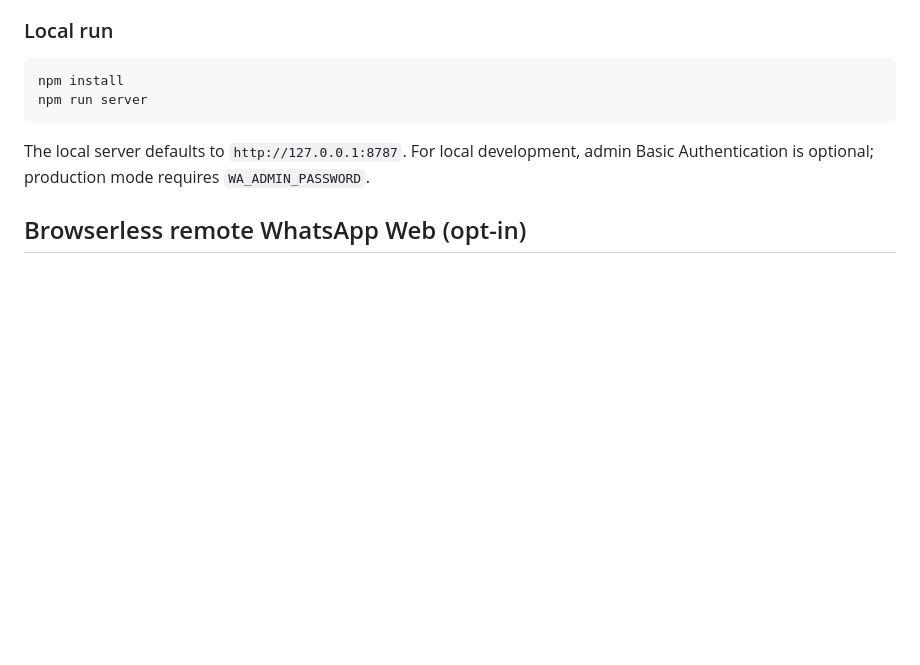
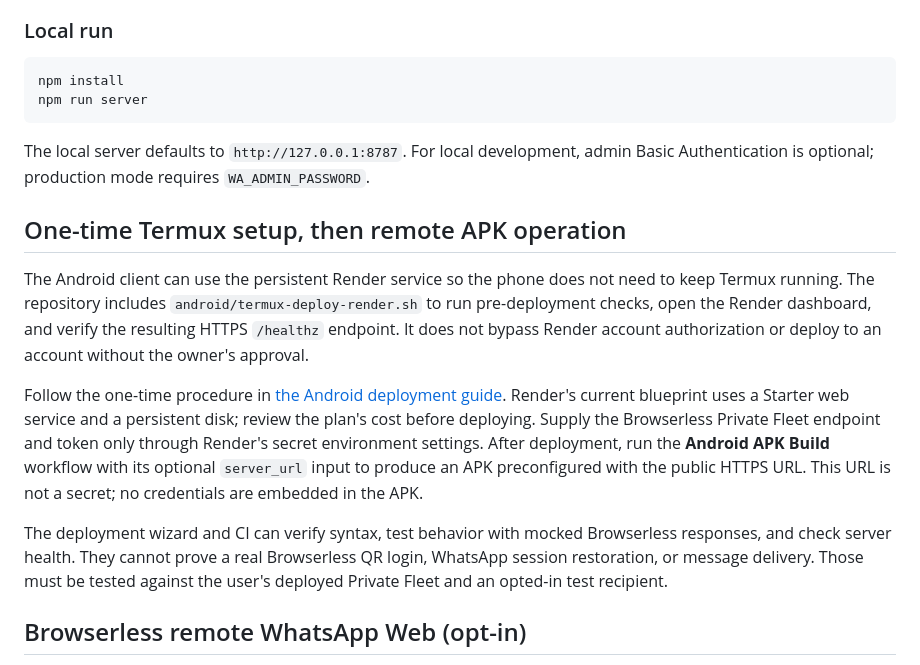
Before and after one commit to galaxyuniversity900-oss/Whatsapp-scrapper, a Markdown page: README.md, the part around the change. Drawn GitHub-style; blank space fills up the shorter version.

Commit message:
Document remote APK deployment and verification boundaries

```diff
--- a/README.md
+++ b/README.md
@@ -213,6 +213,14 @@ npm run server
 
 The local server defaults to `http://127.0.0.1:8787`. For local development, admin Basic Authentication is optional; production mode requires `WA_ADMIN_PASSWORD`.
 
+## One-time Termux setup, then remote APK operation
+
+The Android client can use the persistent Render service so the phone does not need to keep Termux running. The repository includes `android/termux-deploy-render.sh` to run pre-deployment checks, open the Render dashboard, and verify the resulting HTTPS `/healthz` endpoint. It does not bypass Render account authorization or deploy to an account without the owner's approval.
+
+Follow the one-time procedure in [the Android deployment guide](android/README.md#3-remote-backend--no-termux-after-setup). Render's current blueprint uses a Starter web service and a persistent disk; review the plan's cost before deploying. Supply the Browserless Private Fleet endpoint and token only through Render's secret environment settings. After deployment, run the **Android APK Build** workflow with its optional `server_url` input to produce an APK preconfigured with the public HTTPS URL. This URL is not a secret; no credentials are embedded in the APK.
+
+The deployment wizard and CI can verify syntax, test behavior with mocked Browserless responses, and check server health. They cannot prove a real Browserless QR login, WhatsApp session restoration, or message delivery. Those must be tested against the user's deployed Private Fleet and an opted-in test recipient.
+
 ## Browserless remote WhatsApp Web (opt-in)
 
 The Android APK can connect to a hosted Node.js service; Browserless replaces the service's local Chromium process only when an account explicitly selects **Browserless (remote)**. The Node.js service is still required. Existing Chromium/Chrome/Edge, Termux, and the official Cloud API paths remain available.
```
